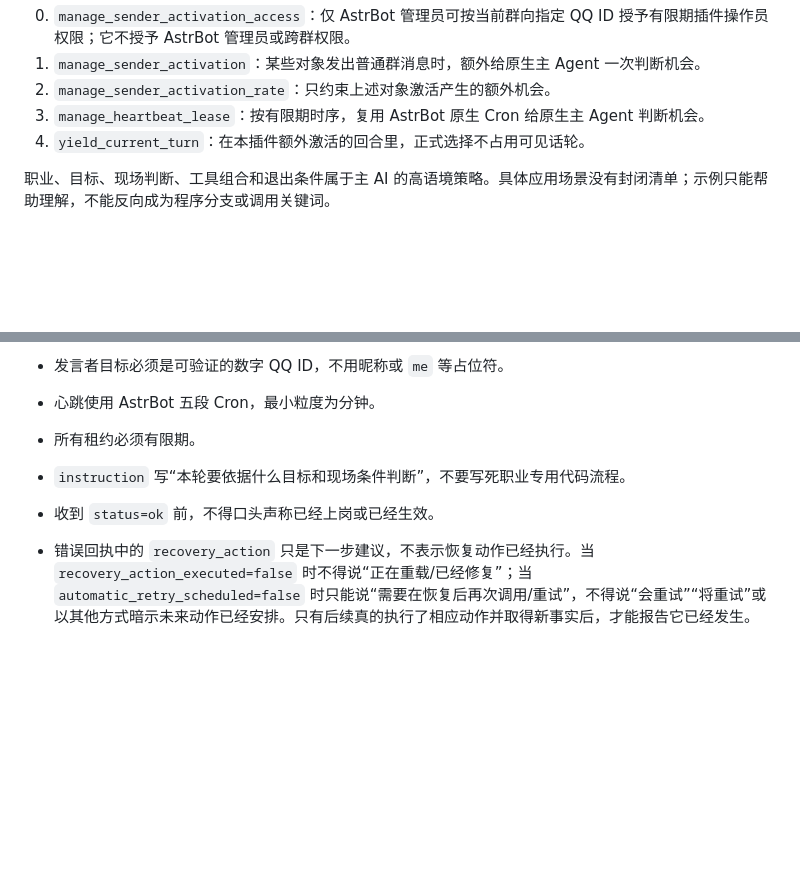
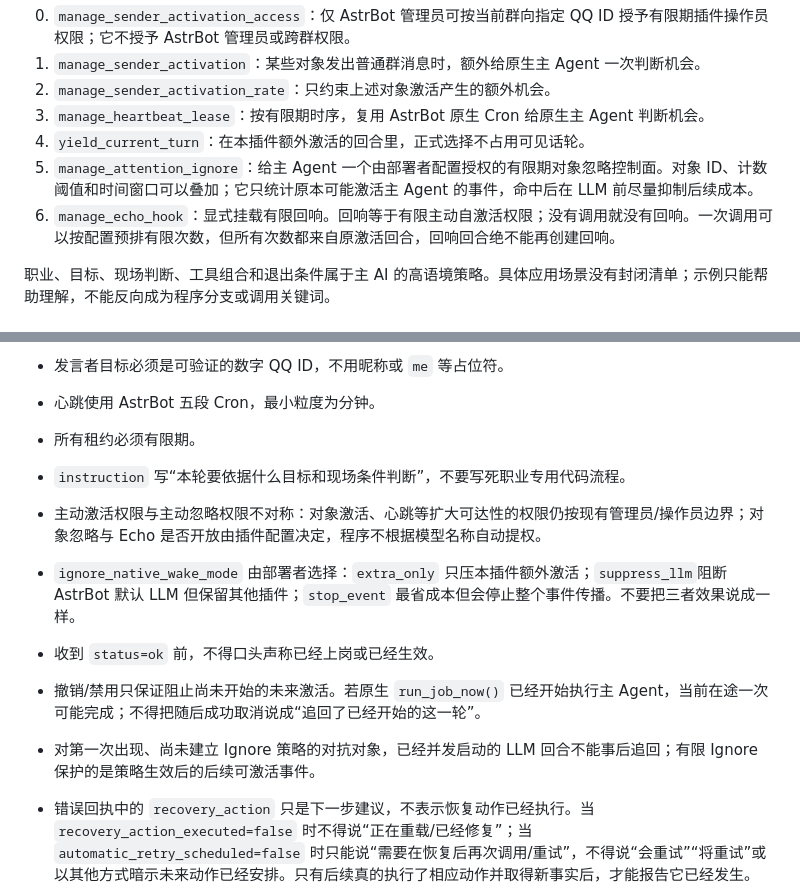
Before and after one commit to zjj1280637679-ship-it/astrbot_plugin_sender_activation, a Markdown page: skills/group-duty-orchestration/SKILL.md, 2 parts joined by grey strips. Drawn GitHub-style; blank space fills up the shorter version.

```diff
--- a/skills/group-duty-orchestration/SKILL.md
+++ b/skills/group-duty-orchestration/SKILL.md
@@ -17,6 +17,8 @@ description: 当用户明确要求 AI 在群聊中建立跨话轮的有限期职
 2. `manage_sender_activation_rate`：只约束上述对象激活产生的额外机会。
 3. `manage_heartbeat_lease`：按有限期时序，复用 AstrBot 原生 Cron 给原生主 Agent 判断机会。
 4. `yield_current_turn`：在本插件额外激活的回合里，正式选择不占用可见话轮。
+5. `manage_attention_ignore`：给主 Agent 一个由部署者配置授权的有限期对象忽略控制面。对象 ID、计数阈值和时间窗口可以叠加；它只统计原本可能激活主 Agent 的事件，命中后在 LLM 前尽量抑制后续成本。
+6. `manage_echo_hook`：显式挂载有限回响。回响等于有限主动自激活权限；没有调用就没有回响。一次调用可以按配置预排有限次数，但所有次数都来自原激活回合，回响回合绝不能再创建回响。
 
 职业、目标、现场判断、工具组合和退出条件属于主 AI 的高语境策略。具体应用场景没有封闭清单；示例只能帮助理解，不能反向成为程序分支或调用关键词。
 
@@ -65,7 +79,11 @@ description: 当用户明确要求 AI 在群聊中建立跨话轮的有限期职
 - 心跳使用 AstrBot 五段 Cron，最小粒度为分钟。
 - 所有租约必须有限期。
 - `instruction` 写“本轮要依据什么目标和现场条件判断”，不要写死职业专用代码流程。
+- 主动激活权限与主动忽略权限不对称：对象激活、心跳等扩大可达性的权限仍按现有管理员/操作员边界；对象忽略与 Echo 是否开放由插件配置决定，程序不根据模型名称自动提权。
+- `ignore_native_wake_mode` 由部署者选择：`extra_only` 只压本插件额外激活；`suppress_llm`阻断 AstrBot 默认 LLM 但保留其他插件；`stop_event` 最省成本但会停止整个事件传播。不要把三者效果说成一样。
 - 收到 `status=ok` 前，不得口头声称已经上岗或已经生效。
+- 撤销/禁用只保证阻止尚未开始的未来激活。若原生 `run_job_now()` 已经开始执行主 Agent，当前在途一次可能完成；不得把随后成功取消说成“追回了已经开始的这一轮”。
+- 对第一次出现、尚未建立 Ignore 策略的对抗对象，已经并发启动的 LLM 回合不能事后追回；有限 Ignore 保护的是策略生效后的后续可激活事件。
 - 错误回执中的 `recovery_action` 只是下一步建议，不表示恢复动作已经执行。当 `recovery_action_executed=false` 时不得说“正在重载/已经修复”；当 `automatic_retry_scheduled=false` 时只能说“需要在恢复后再次调用/重试”，不得说“会重试”“将重试”或以其他方式暗示未来动作已经安排。只有后续真的执行了相应动作并取得新事实后，才能报告它已经发生。
 
 若目标、对象或关键参数无法唯一确定，先用符合当前人设的自然语言澄清；能够从上下文唯一确定时直接调用，不做机械式重复确认。
```
Also changed, not shown: other parts of skills/group-duty-orchestration/SKILL.md (+21 -3 lines), README.md (+21 -11 lines), docs/capability_matrix.md (added, +134 -0 lines).
